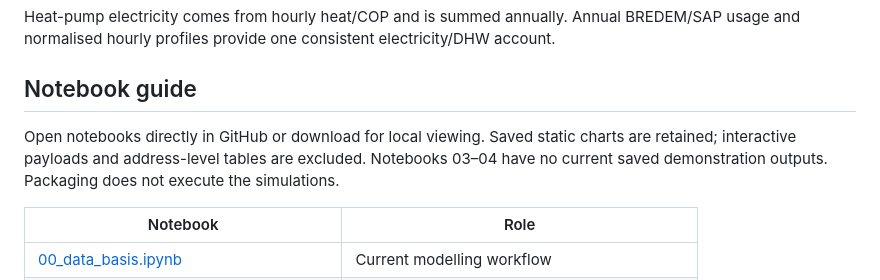
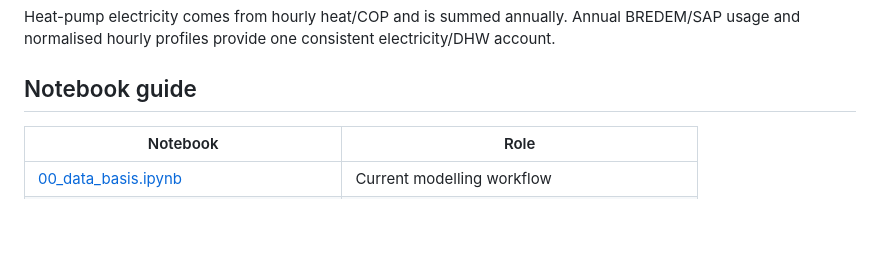
Before and after one commit to Elgenied/EnerMap-showcase, a Markdown page: README.md, the part around the change. GitHub-like rendering; blank space fills up the shorter version.

```diff
--- a/README.md
+++ b/README.md
@@ -40,7 +40,6 @@ Heat-pump electricity comes from hourly heat/COP and is summed annually. Annual
 
 ## Notebook guide
 
-Open notebooks directly in GitHub or download for local viewing. Saved static charts are retained; interactive payloads and address-level tables are excluded. Notebooks 03–04 have no current saved demonstration outputs. Packaging does not execute the simulations.
 
 | Notebook | Role |
 |---|---|
```
